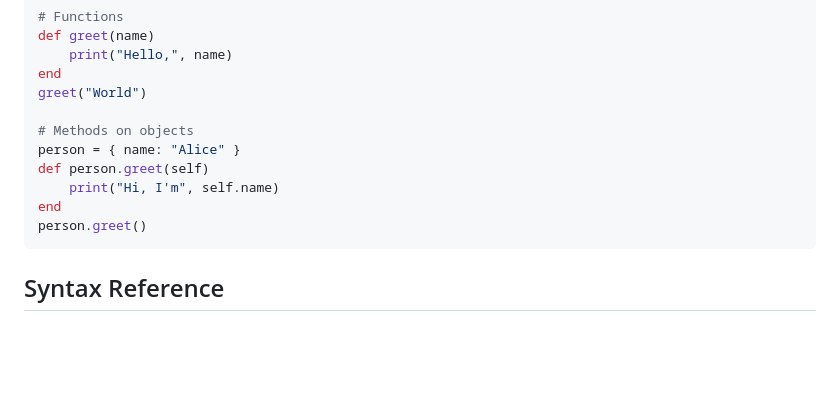
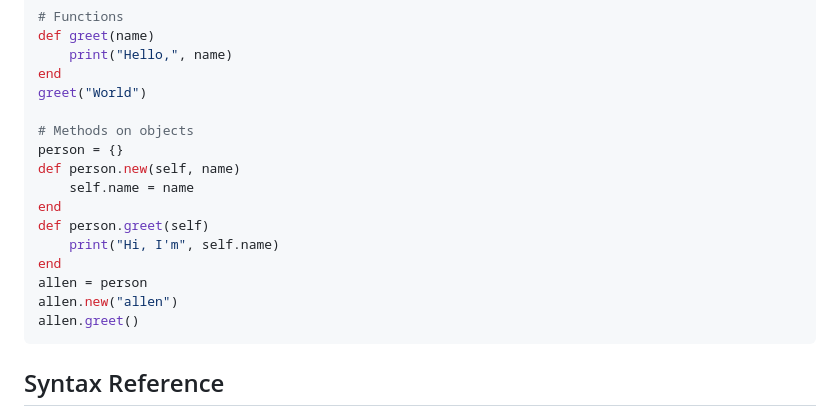
Before and after one commit to Backmeet/ruby-on-spaces, a Markdown page: README.md, the part around the change. GitHub-like rendering; blank space fills up the shorter version.

````diff
--- a/README.md
+++ b/README.md
@@ -97,11 +97,16 @@ end
 greet("World")
 
 # Methods on objects
-person = { name: "Alice" }
+person = {}
+def person.new(self, name)
+    self.name = name
+end
 def person.greet(self)
     print("Hi, I'm", self.name)
 end
-person.greet()
+allen = person
+allen.new("allen")
+allen.greet()
 ```
 ## Syntax Reference
 
````
